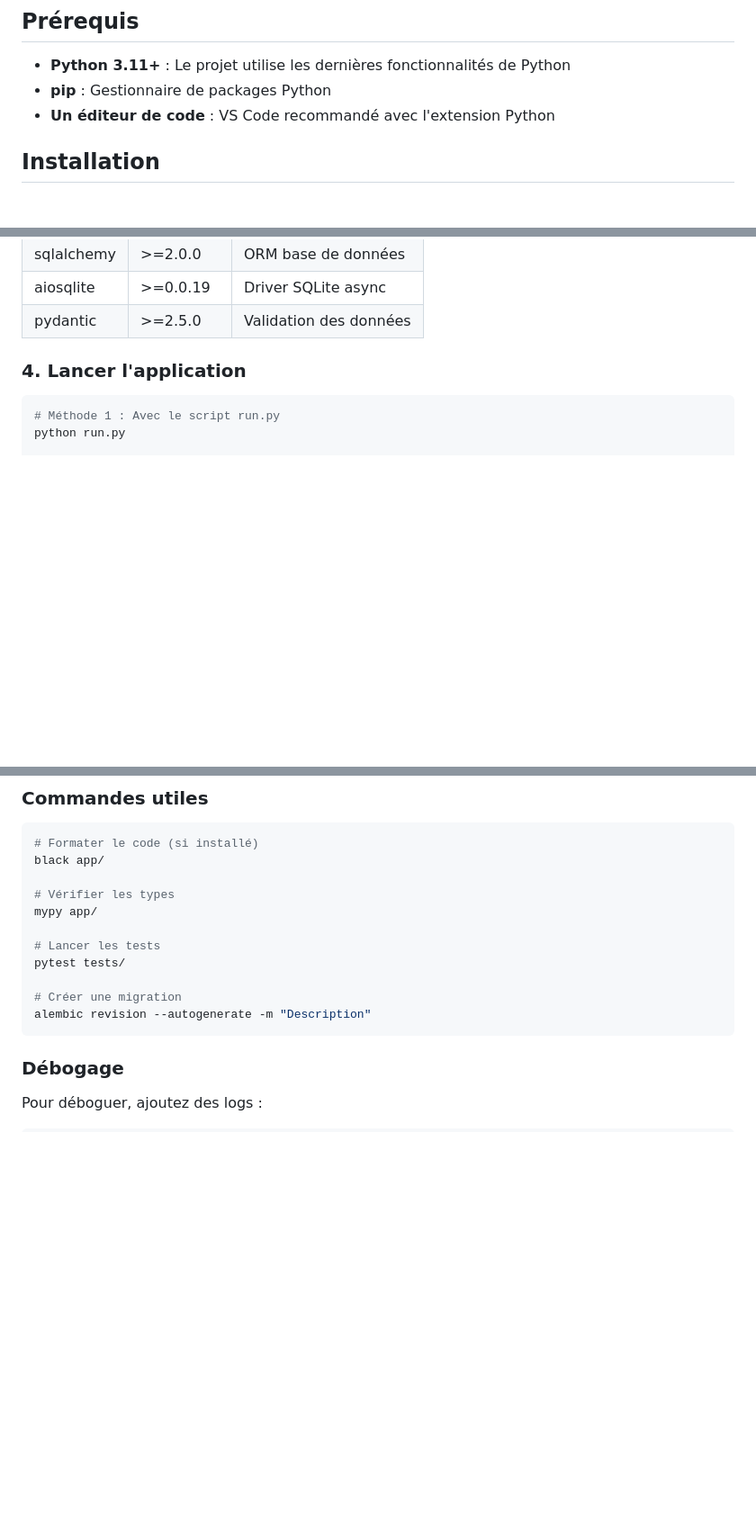
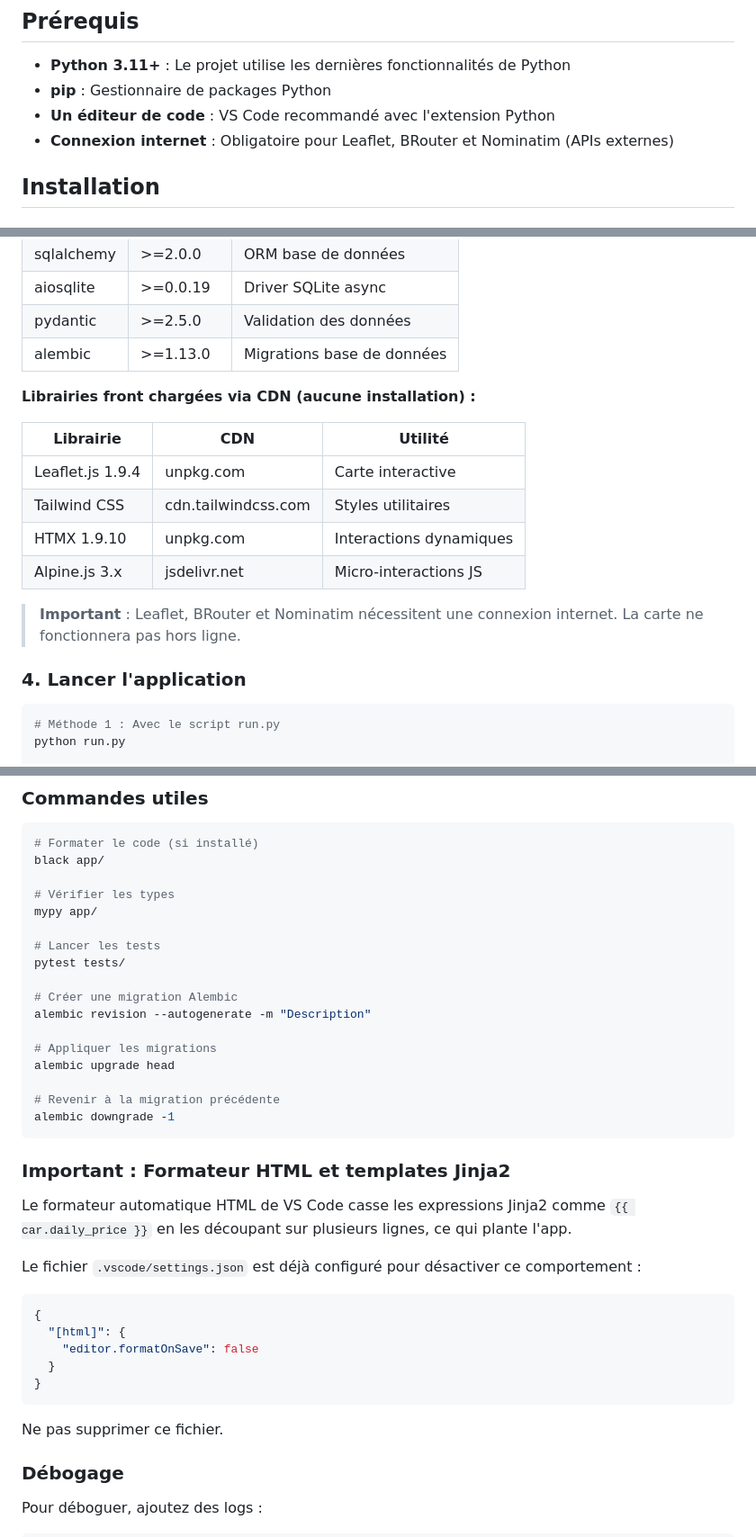
Before and after one commit to Wik0605/Spass_gasy-Team-Location-, a Markdown page: docs/SETUP.md, 3 parts joined by grey strips. Shown at 90% size. Drawn GitHub-style; blank space fills up the shorter version.

````diff
--- a/docs/SETUP.md
+++ b/docs/SETUP.md
@@ -7,6 +7,7 @@
 - **Python 3.11+** : Le projet utilise les dernières fonctionnalités de Python
 - **pip** : Gestionnaire de packages Python
 - **Un éditeur de code** : VS Code recommandé avec l'extension Python
+- **Connexion internet** : Obligatoire pour Leaflet, BRouter et Nominatim (APIs externes)
 
 ## Installation
 
@@ -53,6 +54,18 @@ pip install -r requirements.txt
 | sqlalchemy | >=2.0.0 | ORM base de données |
 | aiosqlite | >=0.0.19 | Driver SQLite async |
 | pydantic | >=2.5.0 | Validation des données |
+| alembic | >=1.13.0 | Migrations base de données |
+
+**Librairies front chargées via CDN (aucune installation) :**
+
+| Librairie | CDN | Utilité |
+|-----------|-----|---------|
+| Leaflet.js 1.9.4 | unpkg.com | Carte interactive |
+| Tailwind CSS | cdn.tailwindcss.com | Styles utilitaires |
+| HTMX 1.9.10 | unpkg.com | Interactions dynamiques |
+| Alpine.js 3.x | jsdelivr.net | Micro-interactions JS |
+
+> **Important** : Leaflet, BRouter et Nominatim nécessitent une connexion internet. La carte ne fonctionnera pas hors ligne.
 
 ### 4. Lancer l'application
 
@@ -162,9 +175,31 @@ mypy app/
 # Lancer les tests
 pytest tests/
 
-# Créer une migration
+# Créer une migration Alembic
 alembic revision --autogenerate -m "Description"
+
+# Appliquer les migrations
+alembic upgrade head
+
+# Revenir à la migration précédente
+alembic downgrade -1
 ```
+
+### Important : Formateur HTML et templates Jinja2
+
+Le formateur automatique HTML de VS Code casse les expressions Jinja2 comme `{{ car.daily_price }}` en les découpant sur plusieurs lignes, ce qui plante l'app.
+
+Le fichier `.vscode/settings.json` est déjà configuré pour désactiver ce comportement :
+
+```json
+{
+  "[html]": {
+    "editor.formatOnSave": false
+  }
+}
+```
+
+Ne pas supprimer ce fichier.
 
 ### Débogage
 
````
Also changed, not shown: docs/ARCHITECTURE.md (+38 -23 lines), docs/ITINERAIRE.md (added, +294 -0 lines).
